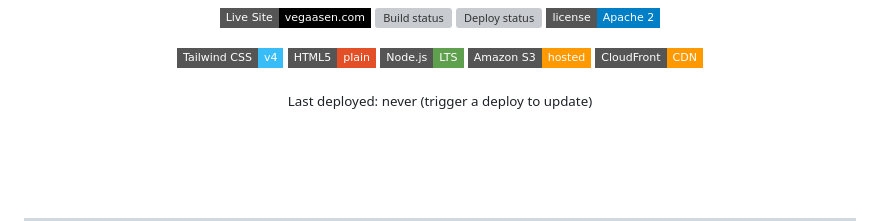
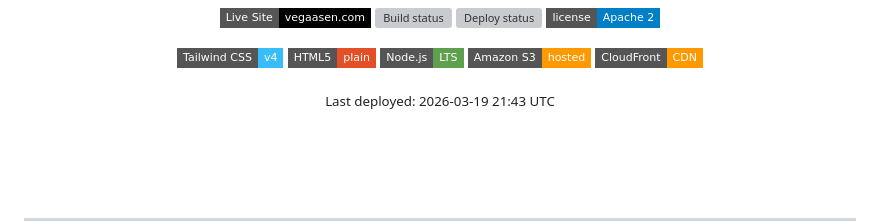
Before and after one commit to vegaasen/www.vegaasen.com, a Markdown page: README.md, the part around the change. Rendered like a GitHub page; badges without logos; grey boxes are pictures that could not be loaded.

Commit message:
chore: update last deployed timestamp [skip ci]

```diff
--- a/README.md
+++ b/README.md
@@ -21,7 +21,7 @@
 </p>
 
 <p align="center">
-  <sub>Last deployed: <!-- LAST_DEPLOYED --> never (trigger a deploy to update)</sub>
+  <sub>Last deployed: <!-- LAST_DEPLOYED --> 2026-03-19 21:43 UTC
 </p>
 
 <br/>
```
